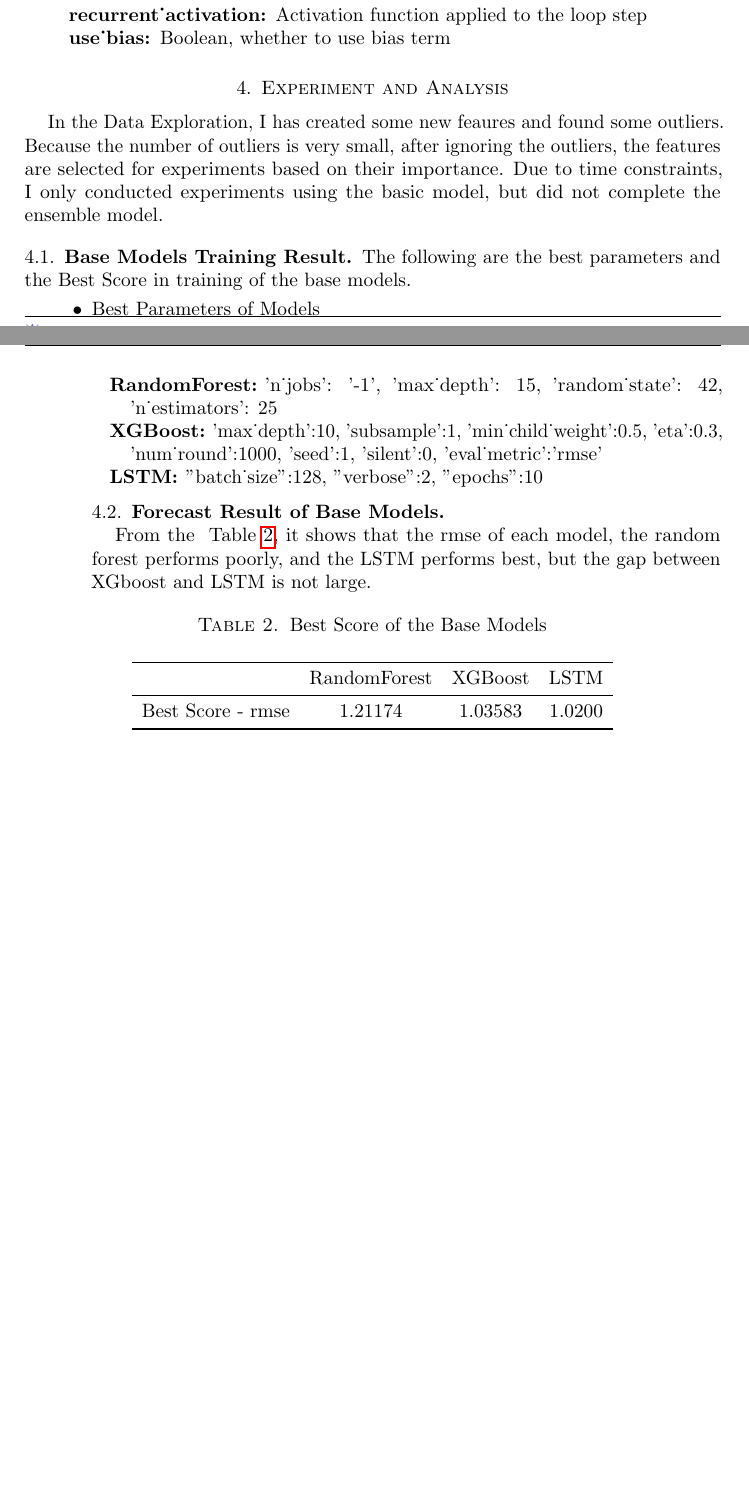
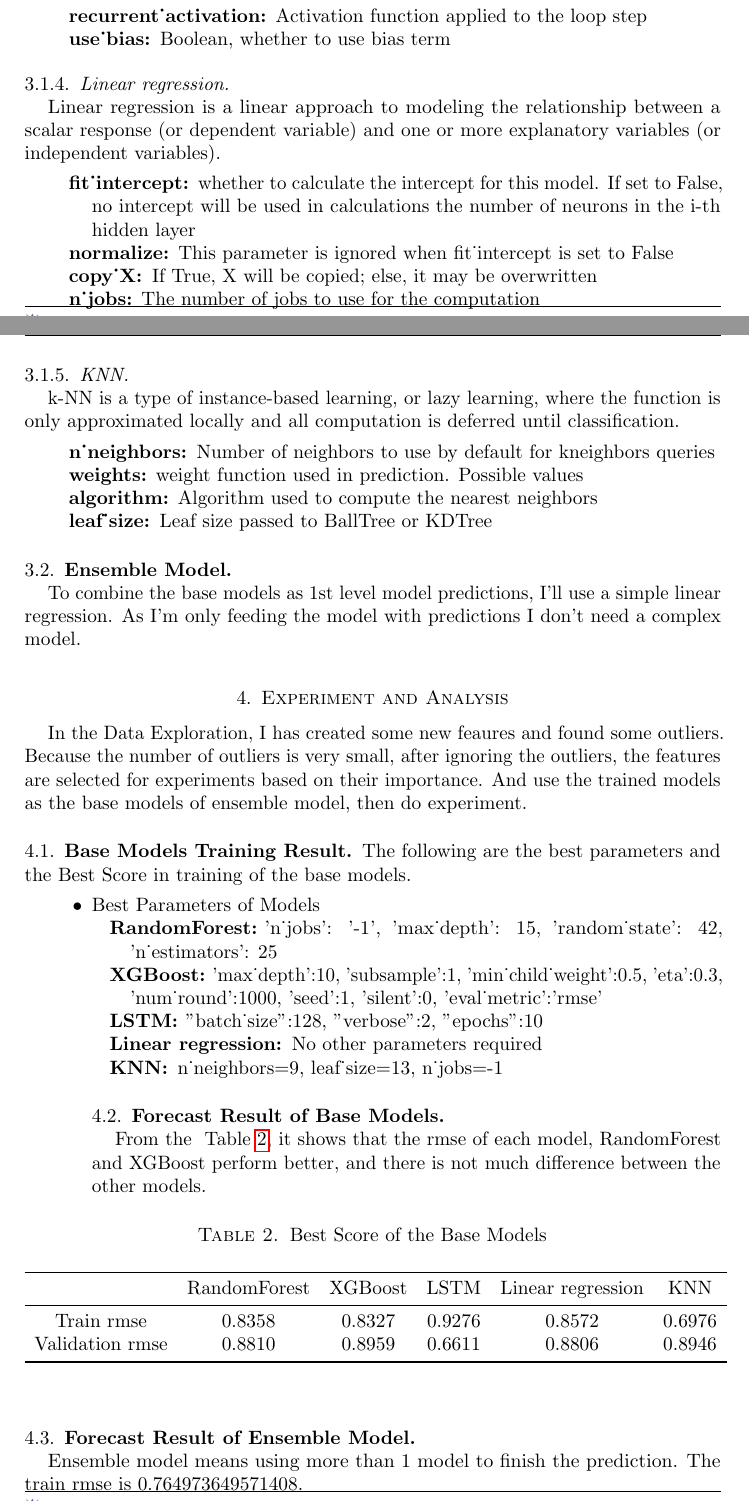
Before and after one commit to WhiteByeBye/tuliplab-flip, a LaTeX paper (Report/flip-00/final-term presentation/report-htm.tex, which reads Report/flip-00/final-term presentation/mainbody.tex): two parts of pages 5 and 6 of 7 before the commit and two parts of pages 5 and 6 of 8 after it, joined at a grey line, cut so that both start at the same text, the shorter picture padded with empty space. Compiled offline with pdfLaTeX; a missing bibliography style is replaced by a similar one.

Commit message:
Some modifications to the mainbody
Signed-off-by: Rongxin Xu <rongxin_xu@qq.com>

```diff
--- a/Report/flip-00/final-term presentation/mainbody.tex
+++ b/Report/flip-00/final-term presentation/mainbody.tex
@@ -337,7 +342,51 @@ sequences of data (such as speech or video).
 	\item[use_bias] Boolean, whether to use bias term
 \end{description}
 
+\subsubsection{Linear regression}
+\
 
+Linear regression is a linear approach to
+modeling the relationship between a scalar
+response (or dependent variable) and one
+or more explanatory variables (or
+independent variables).
+
+
+\begin{description}
+	\item[fit_intercept] whether to calculate the intercept for this model. If
+	set to False, no intercept will be used in calculations
+	the number of neurons in the i-th hidden layer
+	\item[normalize] This parameter is ignored when fit_intercept is set to
+	False
+	\item[copy_X] If True, X will be copied; else, it may be overwritten
+	\item[n_jobs] The number of jobs to use for the computation
+\end{description}
+
+\subsubsection{KNN}
+\
+
+k-NN is a type of instance-based learning,
+or lazy learning, where the function is
+only approximated locally and all
+computation is deferred until classification.
+
+
+\begin{description}
+	\item[n_neighbors] Number of neighbors to use by default for kneighbors
+	queries
+	\item[weights] weight function used in prediction. Possible values
+	\item[algorithm] Algorithm used to compute the nearest neighbors
+	\item[leaf_size] Leaf size passed to BallTree or KDTree
+\end{description}
+
+\subsection{Ensemble Model}
+\
+
+To combine the base models as 1st level
+model predictions, I'll use a simple
+linear regression. As I'm only feeding
+the model with predictions
+I don't need a complex model.
 
 \section{Experiment and Analysis}
 
@@ -347,9 +396,9 @@ and found some outliers.
 Because the number of outliers is very small,
 after ignoring the outliers, the features
 are selected for experiments based on their importance.
-Due to time constraints, I only conducted
-experiments using the basic model, but
-did not complete the ensemble model.
+And use the trained models as
+the base models of ensemble model,
+then do experiment.
 %\WBJianginMarker
 
 \subsection{Base Models Training Result}
@@ -374,6 +423,8 @@ the base models.
 		\item[LSTM] "batch_size":128,
 		"verbose":2,
 		"epochs":10
+		\item[Linear regression] No other parameters required
+		\item[KNN] n_neighbors=9, leaf_size=13, n_jobs=-1
 	\end{description}
 
 
@@ -382,10 +433,9 @@ the base models.
 
 From the  ~\Cref{tbl:best_score_base_models_old},
 it shows that the rmse of
-each model, the random forest
-performs poorly, and the LSTM
-performs best, but the gap between
-XGboost and LSTM is not large.
+each model, RandomForest and XGBoost
+perform better, and there is not much
+difference between the other models.
 
 \begin{table}[h]  \centering
 	\caption{Best Score of the Base Models}
@@ -393,14 +443,21 @@ XGboost and LSTM is not large.
 	\begin{tabular}{ccccccc}
 		%\bottomrule
 		\toprule
-		& RandomForest & XGBoost & LSTM\\
+		& RandomForest & XGBoost & LSTM & Linear regression & KNN\\
 		\midrule
-		Best Score - rmse & 1.21174 & 1.03583 & 1.0200\\
+		Train rmse & 0.8358 & 0.8327 & 0.9276 & 0.8572 & 0.6976\\
+		Validation rmse & 0.8810 & 0.8959 & 0.6611 & 0.8806 & 0.8946\\
 		\bottomrule
 	\end{tabular}
 \end{table}
 \end{itemize}
 
+\subsection{Forecast Result of Ensemble Model }
+\
+
+Ensemble model means using
+more than 1 model to finish the prediction.
+The train rmse is 0.764973649571408.
 
 \section{Conclusion}
 
```
Also changed, not shown: Code/Train and Validation MSE Progression.png (added), Report/flip-00/final-term presentation/report.pdf, Report/flip-00/final-term presentation/mainbody.tex (14 more changed lines), 2 other files.
